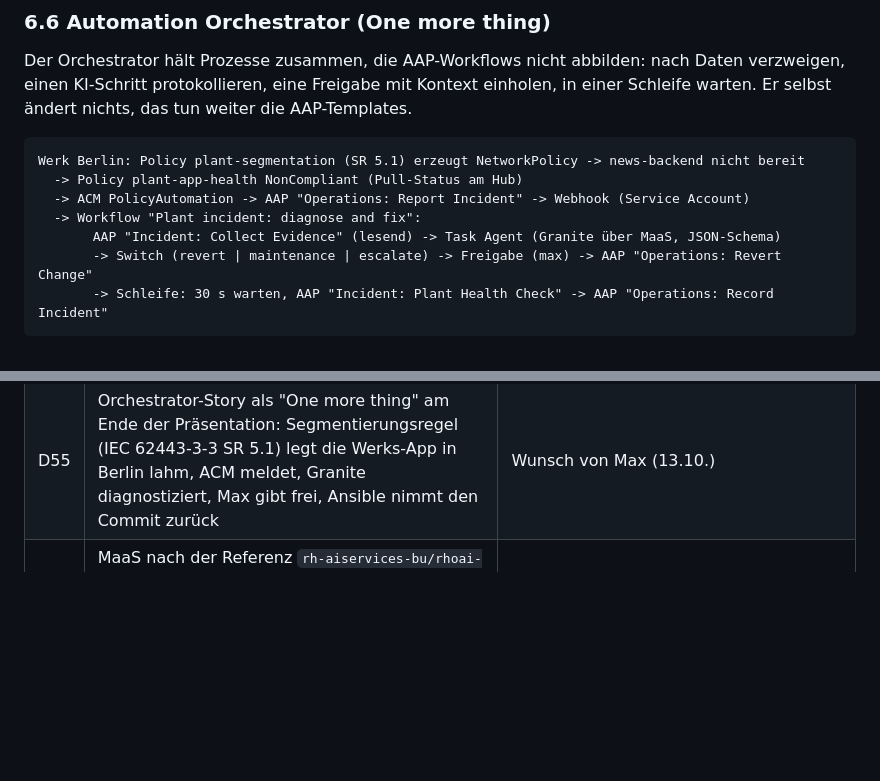
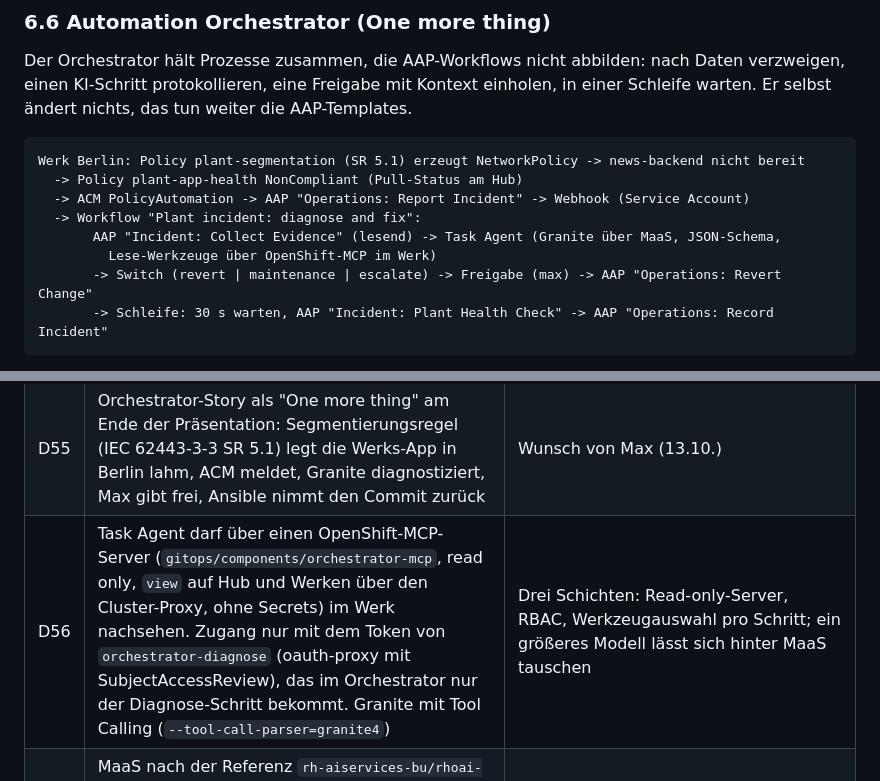
Before and after one commit to maxisses/portfolio-demo, a Markdown page: CLAUDE.md, 2 parts joined by grey strips. Rendered like a GitHub page; blank space fills up the shorter version.

````diff
--- a/CLAUDE.md
+++ b/CLAUDE.md
@@ -349,7 +349,8 @@ Werk Berlin: Policy plant-segmentation (SR 5.1) erzeugt NetworkPolicy -> news-ba
   -> Policy plant-app-health NonCompliant (Pull-Status am Hub)
   -> ACM PolicyAutomation -> AAP "Operations: Report Incident" -> Webhook (Service Account)
   -> Workflow "Plant incident: diagnose and fix":
-       AAP "Incident: Collect Evidence" (lesend) -> Task Agent (Granite über MaaS, JSON-Schema)
+       AAP "Incident: Collect Evidence" (lesend) -> Task Agent (Granite über MaaS, JSON-Schema,
+         Lese-Werkzeuge über OpenShift-MCP im Werk)
        -> Switch (revert | maintenance | escalate) -> Freigabe (max) -> AAP "Operations: Revert Change"
        -> Schleife: 30 s warten, AAP "Incident: Plant Health Check" -> AAP "Operations: Record Incident"
 ```
@@ -534,6 +535,7 @@ Alle Entscheidungen sind mit Max abgestimmt (Interview in fünf Runden am 30.09.
 | D53 | Orchestrator-Konfiguration per REST-Playbook (`ansible/playbooks/orchestrator-configure.yml`), Workflow als JSON in `ansible/orchestrator-config/`, Änderungen per Hash-Label erkannt | Es gibt keine Collection; analog D40 |
 | D54 | Task Agent im Workflow nutzt Granite über MaaS (Tier Local), ohne Werkzeuge. Ändern dürfen nur AAP-Templates mit Leitplanken (Revert nur für Commits der letzten 24 h unter `gitops/components/fleet` oder `gitops/tenants`), freigeben nur Menschen | Werksdaten bleiben im Haus; ein Rechtemodell für Menschen und Agenten |
 | D55 | Orchestrator-Story als "One more thing" am Ende der Präsentation: Segmentierungsregel (IEC 62443-3-3 SR 5.1) legt die Werks-App in Berlin lahm, ACM meldet, Granite diagnostiziert, Max gibt frei, Ansible nimmt den Commit zurück | Wunsch von Max (13.10.) |
+| D56 | Task Agent darf über einen OpenShift-MCP-Server (`gitops/components/orchestrator-mcp`, read only, `view` auf Hub und Werken über den Cluster-Proxy, ohne Secrets) im Werk nachsehen. Zugang nur mit dem Token von `orchestrator-diagnose` (oauth-proxy mit SubjectAccessReview), das im Orchestrator nur der Diagnose-Schritt bekommt. Granite mit Tool Calling (`--tool-call-parser=granite4`) | Drei Schichten: Read-only-Server, RBAC, Werkzeugauswahl pro Schritt; ein größeres Modell lässt sich hinter MaaS tauschen |
 | D39 | MaaS nach der Referenz `rh-aiservices-bu/rhoai-maas-guide`: Gateway `maas-default-gateway` mit ROSA-Wildcard-Zertifikat, PostgreSQL im Cluster, Passwort aus Secrets Manager über ESO | In 3.5 liegt MaaS unter `aigateway.modelsAsAService` |
 
 ## 10. Offene Punkte (klären wir beim Bau)
````
Also changed, not shown: docs/build-journal.md (+1 -0 lines).
